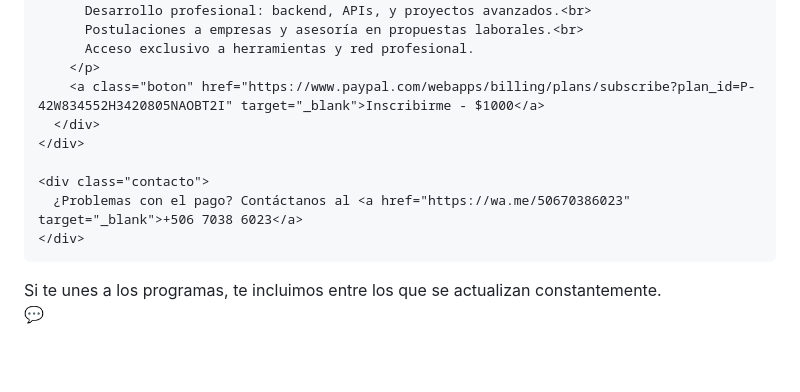
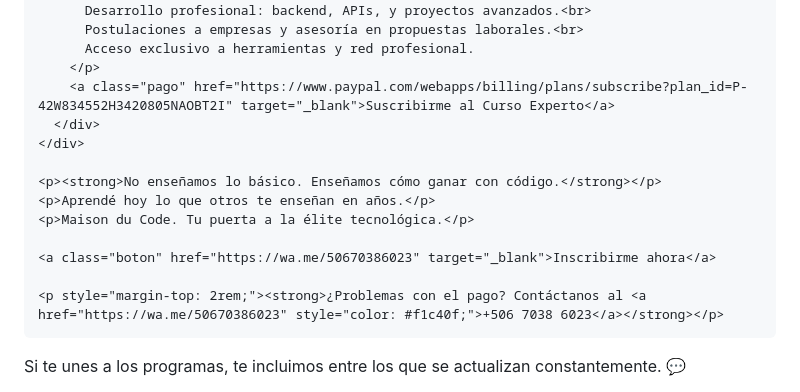
Before and after one commit to maisoncode04/maisonducode, a Markdown page: README.md, the part around one of its changes. GitHub-like rendering; blank space fills up the shorter version.

```diff
--- a/README.md
+++ b/README.md
@@ -150,19 +139,25 @@
           Postulaciones a empresas y asesoría en propuestas laborales.<br>
           Acceso exclusivo a herramientas y red profesional.
         </p>
-        <a class="boton" href="https://www.paypal.com/webapps/billing/plans/subscribe?plan_id=P-42W834552H3420805NAOBT2I" target="_blank">Inscribirme - $1000</a>
+        <a class="pago" href="https://www.paypal.com/webapps/billing/plans/subscribe?plan_id=P-42W834552H3420805NAOBT2I" target="_blank">Suscribirme al Curso Experto</a>
       </div>
     </div>
 
-    <div class="contacto">
-      ¿Problemas con el pago? Contáctanos al <a href="https://wa.me/50670386023" target="_blank">+506 7038 6023</a>
-    </div>
+    <p><strong>No enseñamos lo básico. Enseñamos cómo ganar con código.</strong></p>
+    <p>Aprendé hoy lo que otros te enseñan en años.</p>
+    <p>Maison du Code. Tu puerta a la élite tecnológica.</p>
+
+    <a class="boton" href="https://wa.me/50670386023" target="_blank">Inscribirme ahora</a>
+
+    <p style="margin-top: 2rem;"><strong>¿Problemas con el pago? Contáctanos al <a href="https://wa.me/50670386023" style="color: #f1c40f;">+506 7038 6023</a></strong></p>
   </div>
 
   <footer>
     Si te unes a los programas, te incluimos entre los que se actualizan constantemente.
   </footer>
 
-  <a class="whatsapp" href="https://wa.me/50670386023" target="_blank" title="Contáctanos por WhatsApp">&#x1F4AC;</a>
+  <a class="whatsapp" href="https://wa.me/50670386023" target="_blank" title="Contáctanos por WhatsApp">
+    &#x1F4AC;
+  </a>
 </body>
 </html>
```
Also changed, not shown: other parts of README.md (+27 -38 lines).
